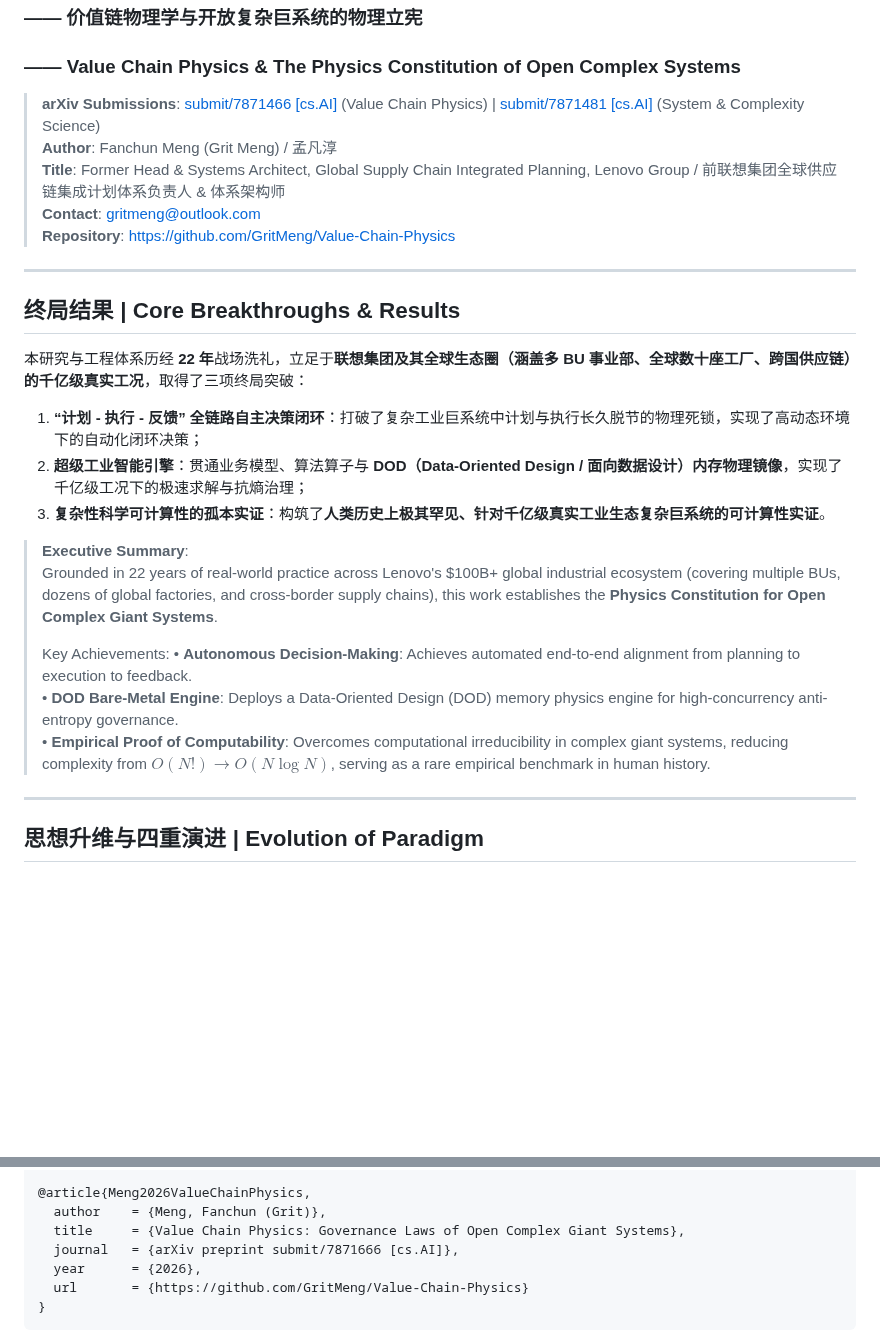
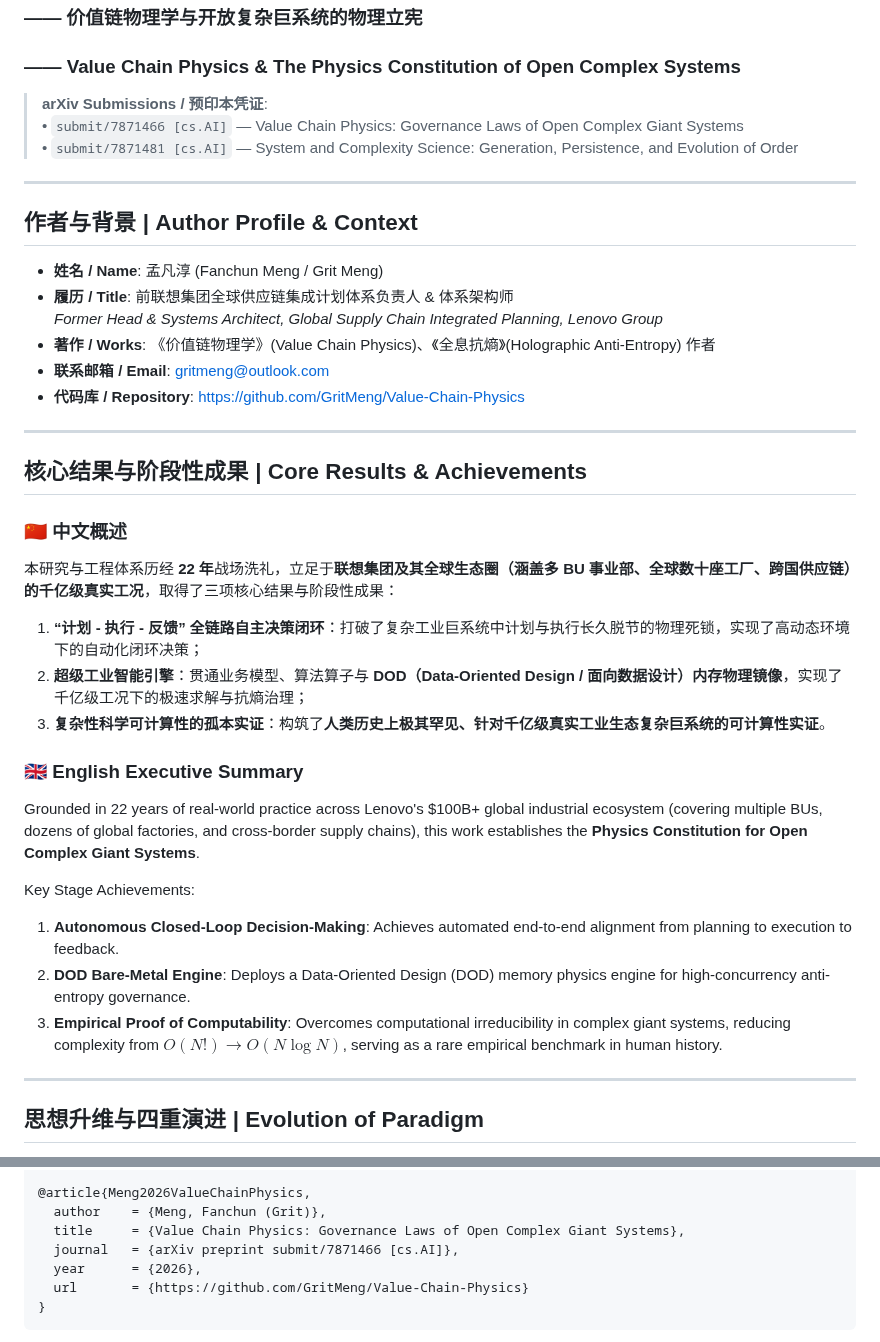
Before and after one commit to GritMeng/Value-Chain-Physics, a Markdown page: README.md, 2 parts joined by grey strips. GitHub-like rendering; blank space fills up the shorter version.

Commit message:
Refine header titles to Core Results & Achievements, format Author Bio and Summary into distinct bilingual blocks

```diff
--- a/README.md
+++ b/README.md
@@ -3,29 +3,39 @@
 ### —— 价值链物理学与开放复杂巨系统的物理立宪
 ### —— Value Chain Physics & The Physics Constitution of Open Complex Systems
 
-> **arXiv Submissions**: [submit/7871466 [cs.AI]](https://arxiv.org/) (Value Chain Physics) | [submit/7871481 [cs.AI]](https://arxiv.org/) (System & Complexity Science)
-> **Author**: Fanchun Meng (Grit Meng) / 孟凡淳
-> **Title**: Former Head & Systems Architect, Global Supply Chain Integrated Planning, Lenovo Group / 前联想集团全球供应链集成计划体系负责人 & 体系架构师
-> **Contact**: gritmeng@outlook.com
-> **Repository**: [https://github.com/GritMeng/Value-Chain-Physics](https://github.com/GritMeng/Value-Chain-Physics)
+> **arXiv Submissions / 预印本凭证**:
+> • `submit/7871466 [cs.AI]` — Value Chain Physics: Governance Laws of Open Complex Giant Systems
+> • `submit/7871481 [cs.AI]` — System and Complexity Science: Generation, Persistence, and Evolution of Order
 
 ---
 
-## 终局结果 | Core Breakthroughs & Results
+## 作者与背景 | Author Profile & Context
 
-本研究与工程体系历经 **22 年**战场洗礼，立足于**联想集团及其全球生态圈（涵盖多 BU 事业部、全球数十座工厂、跨国供应链）的千亿级真实工况**，取得了三项终局突破：
+* **姓名 / Name**: 孟凡淳 (Fanchun Meng / Grit Meng)
+* **履历 / Title**: 前联想集团全球供应链集成计划体系负责人 & 体系架构师
+  *Former Head & Systems Architect, Global Supply Chain Integrated Planning, Lenovo Group*
+* **著作 / Works**: 《价值链物理学》(Value Chain Physics)、《全息抗熵》(Holographic Anti-Entropy) 作者
+* **联系邮箱 / Email**: gritmeng@outlook.com
+* **代码库 / Repository**: [https://github.com/GritMeng/Value-Chain-Physics](https://github.com/GritMeng/Value-Chain-Physics)
+
+---
+
+## 核心结果与阶段性成果 | Core Results & Achievements
+
+### 🇨🇳 中文概述
+本研究与工程体系历经 **22 年**战场洗礼，立足于**联想集团及其全球生态圈（涵盖多 BU 事业部、全球数十座工厂、跨国供应链）的千亿级真实工况**，取得了三项核心结果与阶段性成果：
 
 1. **“计划 - 执行 - 反馈” 全链路自主决策闭环**：打破了复杂工业巨系统中计划与执行长久脱节的物理死锁，实现了高动态环境下的自动化闭环决策；
 2. **超级工业智能引擎**：贯通业务模型、算法算子与 **DOD（Data-Oriented Design / 面向数据设计）内存物理镜像**，实现了千亿级工况下的极速求解与抗熵治理；
 3. **复杂性科学可计算性的孤本实证**：构筑了**人类历史上极其罕见、针对千亿级真实工业生态复杂巨系统的可计算性实证**。
 
-> **Executive Summary**:
-> Grounded in 22 years of real-world practice across Lenovo's $100B+ global industrial ecosystem (covering multiple BUs, dozens of global factories, and cross-border supply chains), this work establishes the **Physics Constitution for Open Complex Giant Systems**.
->
-> Key Achievements:
-> • **Autonomous Decision-Making**: Achieves automated end-to-end alignment from planning to execution to feedback.
-> • **DOD Bare-Metal Engine**: Deploys a Data-Oriented Design (DOD) memory physics engine for high-concurrency anti-entropy governance.
-> • **Empirical Proof of Computability**: Overcomes computational irreducibility in complex giant systems, reducing complexity from $O(N!) \to O(N \log N)$, serving as a rare empirical benchmark in human history.
+### 🇬🇧 English Executive Summary
+Grounded in 22 years of real-world practice across Lenovo's $100B+ global industrial ecosystem (covering multiple BUs, dozens of global factories, and cross-border supply chains), this work establishes the **Physics Constitution for Open Complex Giant Systems**.
+
+Key Stage Achievements:
+1. **Autonomous Closed-Loop Decision-Making**: Achieves automated end-to-end alignment from planning to execution to feedback.
+2. **DOD Bare-Metal Engine**: Deploys a Data-Oriented Design (DOD) memory physics engine for high-concurrency anti-entropy governance.
+3. **Empirical Proof of Computability**: Overcomes computational irreducibility in complex giant systems, reducing complexity from $O(N!) \to O(N \log N)$, serving as a rare empirical benchmark in human history.
 
 ---
 
@@ -110,7 +120,7 @@
 @article{Meng2026ValueChainPhysics,
   author    = {Meng, Fanchun (Grit)},
   title     = {Value Chain Physics: Governance Laws of Open Complex Giant Systems},
-  journal   = {arXiv preprint submit/7871666 [cs.AI]},
+  journal   = {arXiv preprint submit/7871466 [cs.AI]},
   year      = {2026},
   url       = {https://github.com/GritMeng/Value-Chain-Physics}
 }
```
Also changed, not shown: other parts of README.md (+1 -1 lines).
